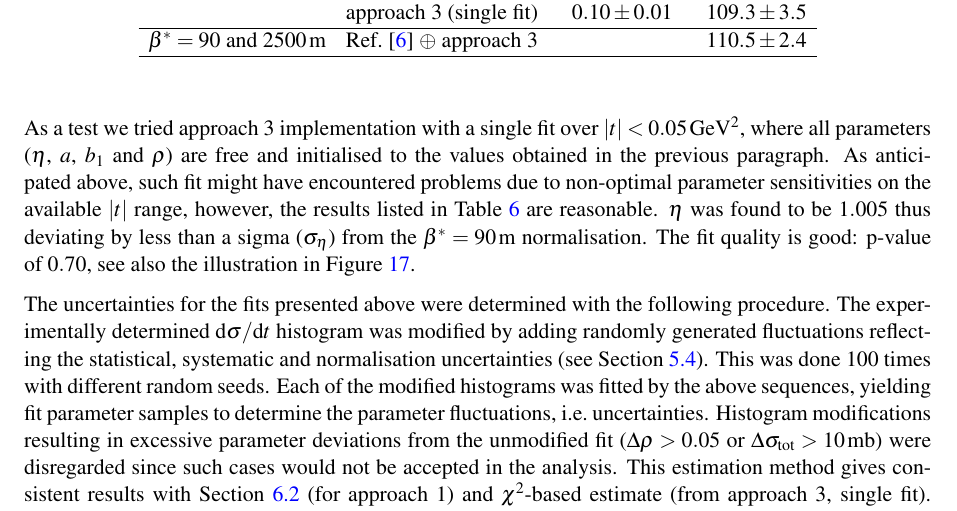
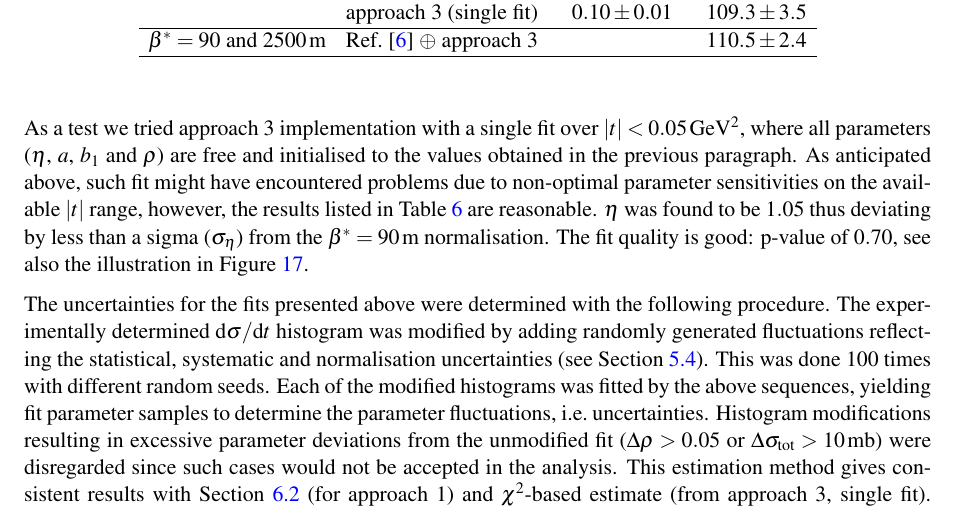
Before and after one commit to jan-kaspar/totem_2500m_paper, a LaTeX document (elastic_2500m_cern.tex, which reads rho.tex): part of page 26 of 32, cut so that both start at the same text. Compiled offline with pdfLaTeX.

Commit message:
Typo fixed.

```diff
--- a/rho.tex
+++ b/rho.tex
@@ -196,7 +196,7 @@ Approach 3 was implemented via the following sequence of fits.
 \end{itemize}
 The $\rho$ and total cross-section results are listed in Table~\ref{tab:rho si tot summary}. $\eta$ was found to be $1.020$ thus deviating by less than half a sigma ($\sigma_\eta$) from the $\beta^* = 90\un{m}$ normalisation.
 
-As a test we tried approach 3 implementation with a single fit over $|t| < 0.05\un{GeV^2}$, where all parameters ($\eta$, $a$, $b_1$ and $\rho$) are free and initialised to the values obtained in the previous paragraph. As anticipated above, such fit might have encountered problems due to non-optimal parameter sensitivities on the available $|t|$ range, however, the results listed in Table~\ref{tab:rho si tot summary} are reasonable. $\eta$ was found to be $1.005$ thus deviating by less than a sigma ($\sigma_\eta$) from the $\beta^* = 90\un{m}$ normalisation. The fit quality is good: p-value of $0.70$, see also the illustration in Figure~\ref{fig:approach 3 single fit}.
+As a test we tried approach 3 implementation with a single fit over $|t| < 0.05\un{GeV^2}$, where all parameters ($\eta$, $a$, $b_1$ and $\rho$) are free and initialised to the values obtained in the previous paragraph. As anticipated above, such fit might have encountered problems due to non-optimal parameter sensitivities on the available $|t|$ range, however, the results listed in Table~\ref{tab:rho si tot summary} are reasonable. $\eta$ was found to be $1.05$ thus deviating by less than a sigma ($\sigma_\eta$) from the $\beta^* = 90\un{m}$ normalisation. The fit quality is good: p-value of $0.70$, see also the illustration in Figure~\ref{fig:approach 3 single fit}.
 
 
 \begin{figure*}
```
